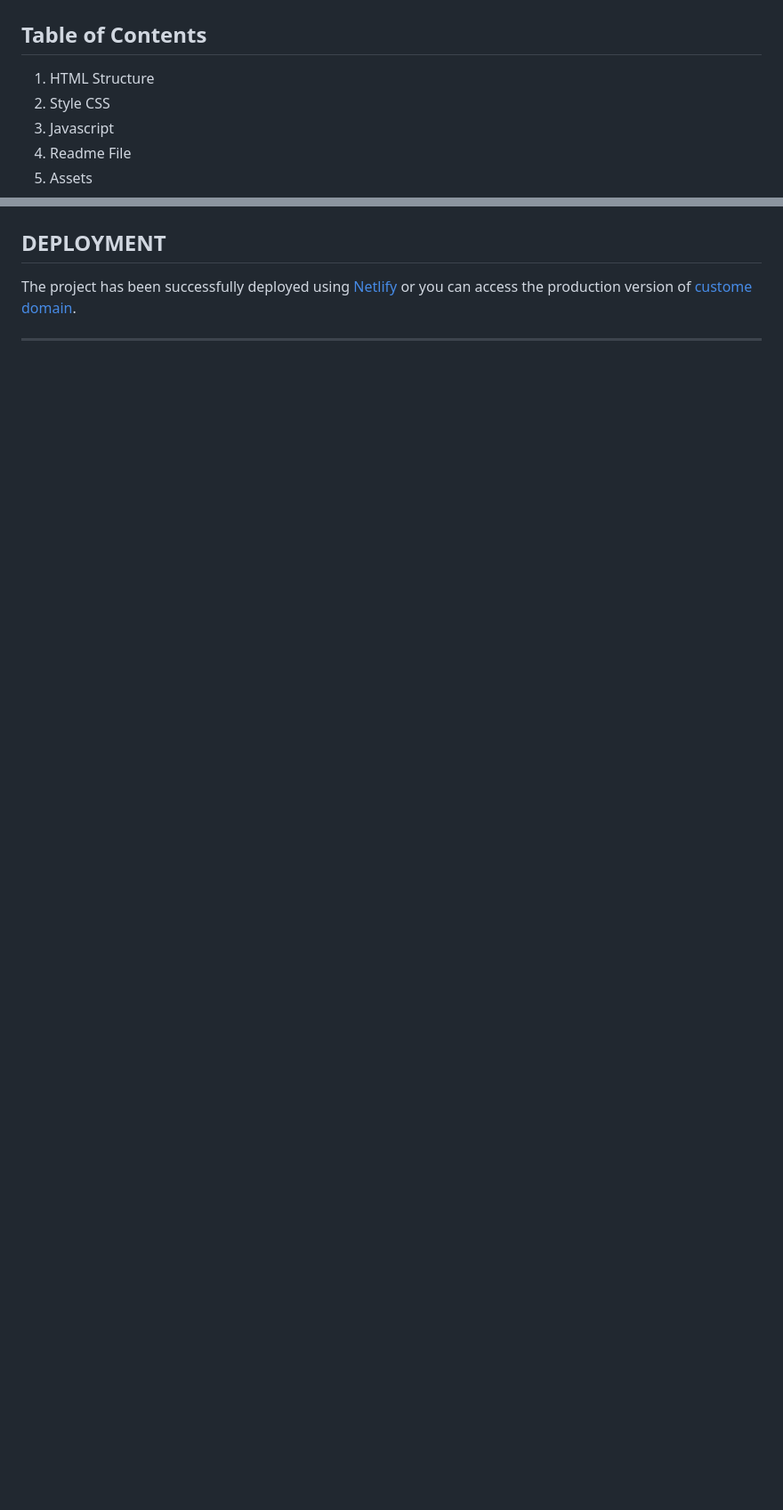
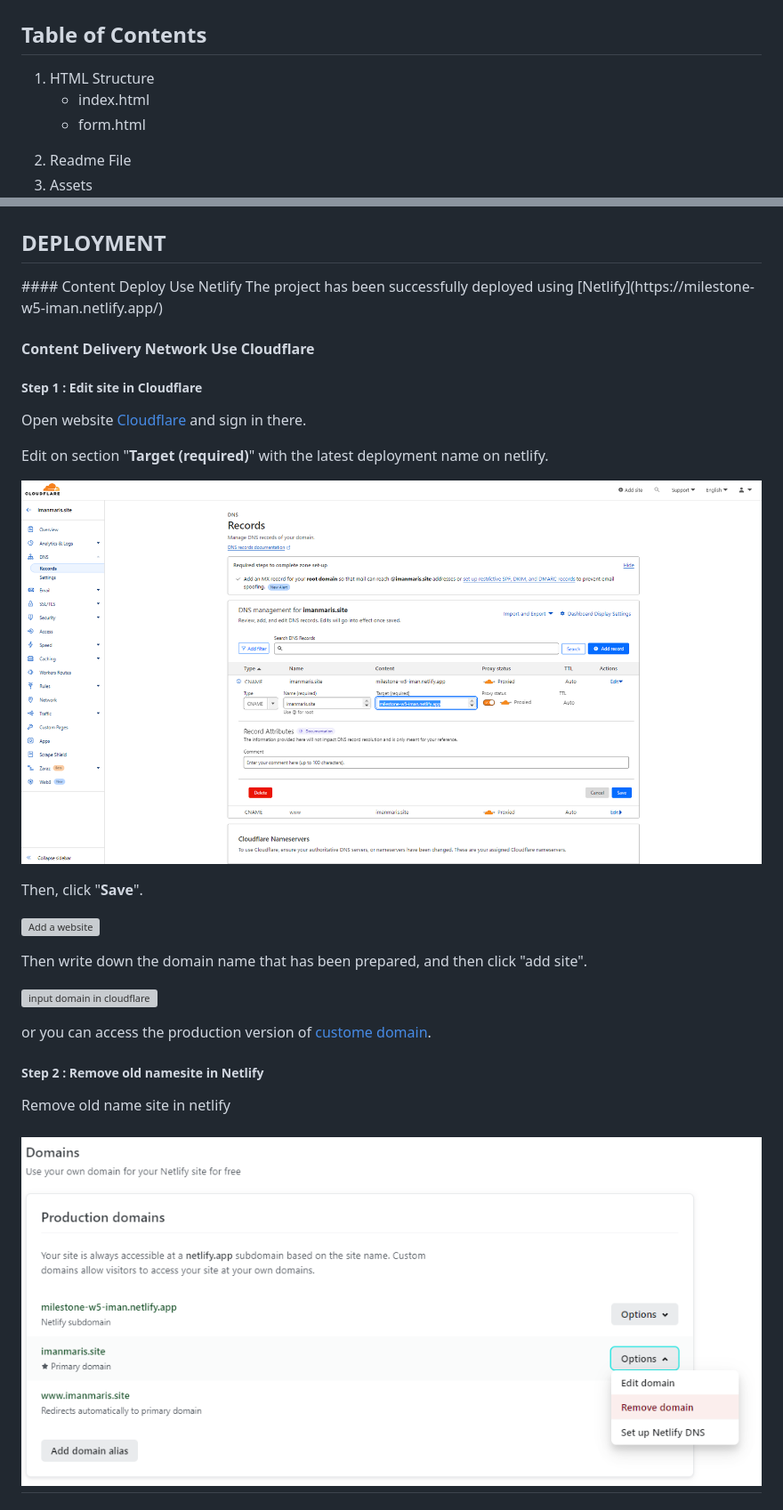
Before and after one commit to marisiman/website-toko-herbal-amimum, a Markdown page: README.md, 2 parts joined by grey strips. Shown: that part at 89% size. Rendered like a GitHub page; pictures changed too: assets/img/CNAME_UPDATE.png (added), assets/img/REMOVE.png (added); blank space fills up the shorter version; grey boxes are pictures that could not be loaded.

Commit message:
add readme pict and

```diff
--- a/README.md
+++ b/README.md
@@ -7,8 +7,9 @@
 <div>
 <h2>Table of Contents</h2>
 <ol>
-<li>HTML Structure</li>
-<li>Style CSS</li>
-<li>Javascript</li>
+<li>HTML Structure</li><ul>
+<li>index.html</li>
+<li>form.html</li>
+</ul>
 <li>Readme File</li>
 <li>Assets</li>
@@ -15,7 +22,29 @@
 </div>
 
 <h2>DEPLOYMENT</H2>
+#### Content Deploy Use Netlify
+The project has been successfully deployed using [Netlify](https://milestone-w5-iman.netlify.app/)
 
-The project has been successfully deployed using [Netlify](https://milestone-w5-iman.netlify.app/) or you can access the production version of [custome domain](https://imanmaris.site/). </div>
+#### Content Delivery Network Use Cloudflare
+##### Step 1 : Edit site in Cloudflare
+Open website [Cloudflare](https://www.cloudflare.com/) and sign in there.
 
+Edit on section "<b>Target (required)</b>" with the latest deployment name on netlify.
+
+![sign in at cloudflare](/assets/img/CNAME_UPDATE.png)
+
+Then, click "<b>Save</b>".
+
+![Add a website](/image%20readme/connect2.png)
+
+Then write down the domain name that has been prepared, and then click "add site".
+
+![input domain in cloudflare](/image%20readme/connect3.png)
+
+ or you can access the production version of [custome domain](https://imanmaris.site/). </div>
+
+##### Step 2 : Remove old namesite in Netlify
+Remove old name site in netlify
+
+![remove old namesite](/assets/img/REMOVE.png)
 ---
```
Also changed, not shown: other parts of README.md (+14 -0 lines), assets/img/ADD.png (added), assets/img/marketing.png (added), 2 other files.
